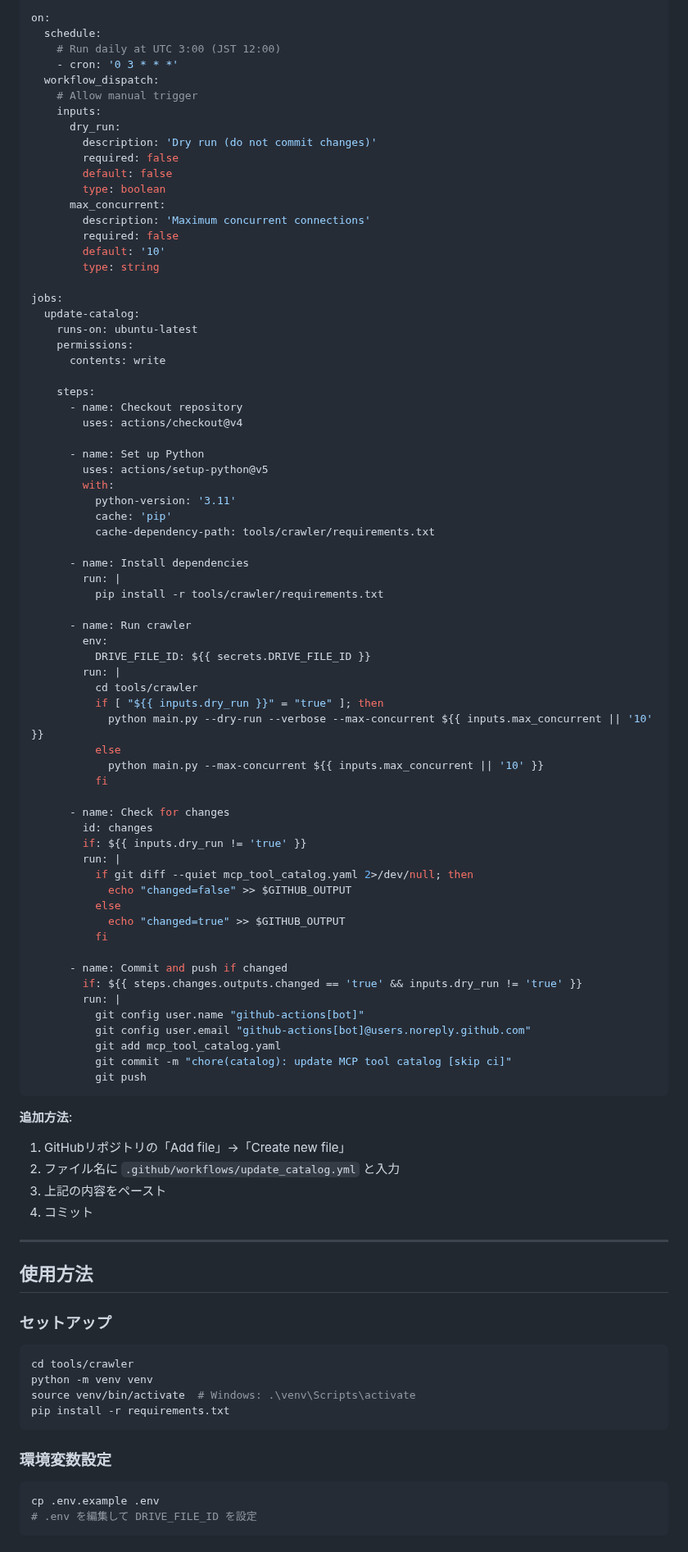
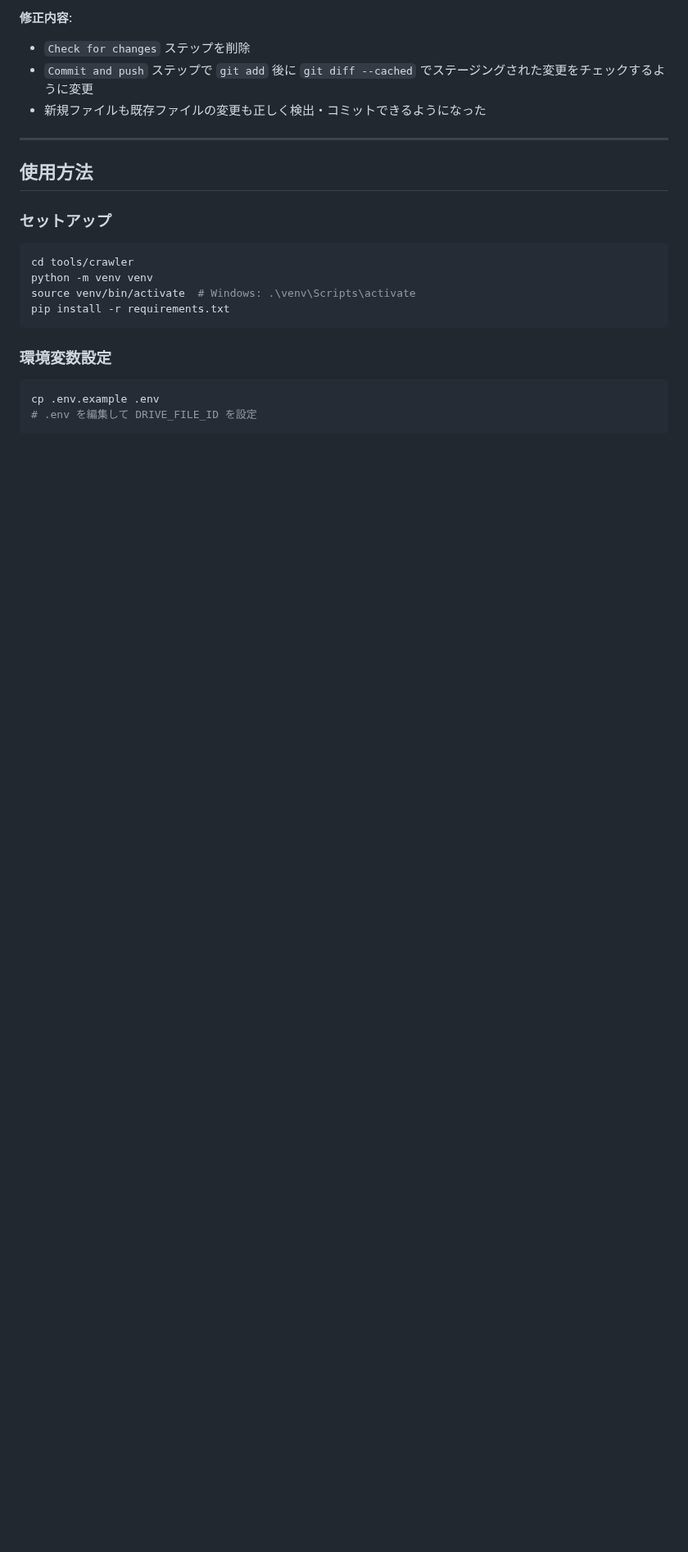
Before and after one commit to Yumeno/kamuicode-config-manager, a Markdown page: docs/development/mcp_tool_catalog_progress.md, the part around one of its changes. Shown at 82% size. Rendered like a GitHub page; blank space fills up the shorter version.

Commit message:
docs(progress): ワークフローの変更検出問題と修正内容を記録
refs #15

````diff
--- a/docs/development/mcp_tool_catalog_progress.md
+++ b/docs/development/mcp_tool_catalog_progress.md
@@ -155,79 +153,8 @@ name: Update MCP Tool Catalog
 
-on:
-  schedule:
-    # Run daily at UTC 3:00 (JST 12:00)
-    - cron: '0 3 * * *'
-  workflow_dispatch:
-    # Allow manual trigger
-    inputs:
-      dry_run:
-        description: 'Dry run (do not commit changes)'
-        required: false
-        default: false
-        type: boolean
-      max_concurrent:
-        description: 'Maximum concurrent connections'
-        required: false
-        default: '10'
-        type: string
-
-jobs:
-  update-catalog:
-    runs-on: ubuntu-latest
-    permissions:
-      contents: write
-
-    steps:
-      - name: Checkout repository
-        uses: actions/checkout@v4
-
-      - name: Set up Python
-        uses: actions/setup-python@v5
-        with:
-          python-version: '3.11'
-          cache: 'pip'
-          cache-dependency-path: tools/crawler/requirements.txt
-
-      - name: Install dependencies
-        run: |
-          pip install -r tools/crawler/requirements.txt
-
-      - name: Run crawler
-        env:
-          DRIVE_FILE_ID: ${{ secrets.DRIVE_FILE_ID }}
-        run: |
-          cd tools/crawler
-          if [ "${{ inputs.dry_run }}" = "true" ]; then
-            python main.py --dry-run --verbose --max-concurrent ${{ inputs.max_concurrent || '10' }}
-          else
-            python main.py --max-concurrent ${{ inputs.max_concurrent || '10' }}
-          fi
-
-      - name: Check for changes
-        id: changes
-        if: ${{ inputs.dry_run != 'true' }}
-        run: |
-          if git diff --quiet mcp_tool_catalog.yaml 2>/dev/null; then
-            echo "changed=false" >> $GITHUB_OUTPUT
-          else
-            echo "changed=true" >> $GITHUB_OUTPUT
-          fi
-
-      - name: Commit and push if changed
-        if: ${{ steps.changes.outputs.changed == 'true' && inputs.dry_run != 'true' }}
-        run: |
-          git config user.name "github-actions[bot]"
-          git config user.email "github-actions[bot]@users.noreply.github.com"
-          git add mcp_tool_catalog.yaml
-          git commit -m "chore(catalog): update MCP tool catalog [skip ci]"
-          git push
-```
-
-**追加方法**:
-1. GitHubリポジトリの「Add file」→「Create new file」
-2. ファイル名に `.github/workflows/update_catalog.yml` と入力
-3. 上記の内容をペースト
-4. コミット
+**修正内容**:
+- `Check for changes` ステップを削除
+- `Commit and push` ステップで `git add` 後に `git diff --cached` でステージングされた変更をチェックするように変更
+- 新規ファイルも既存ファイルの変更も正しく検出・コミットできるようになった
 
 ---
 
````
Also changed, not shown: other parts of docs/development/mcp_tool_catalog_progress.md (+7 -9 lines).
